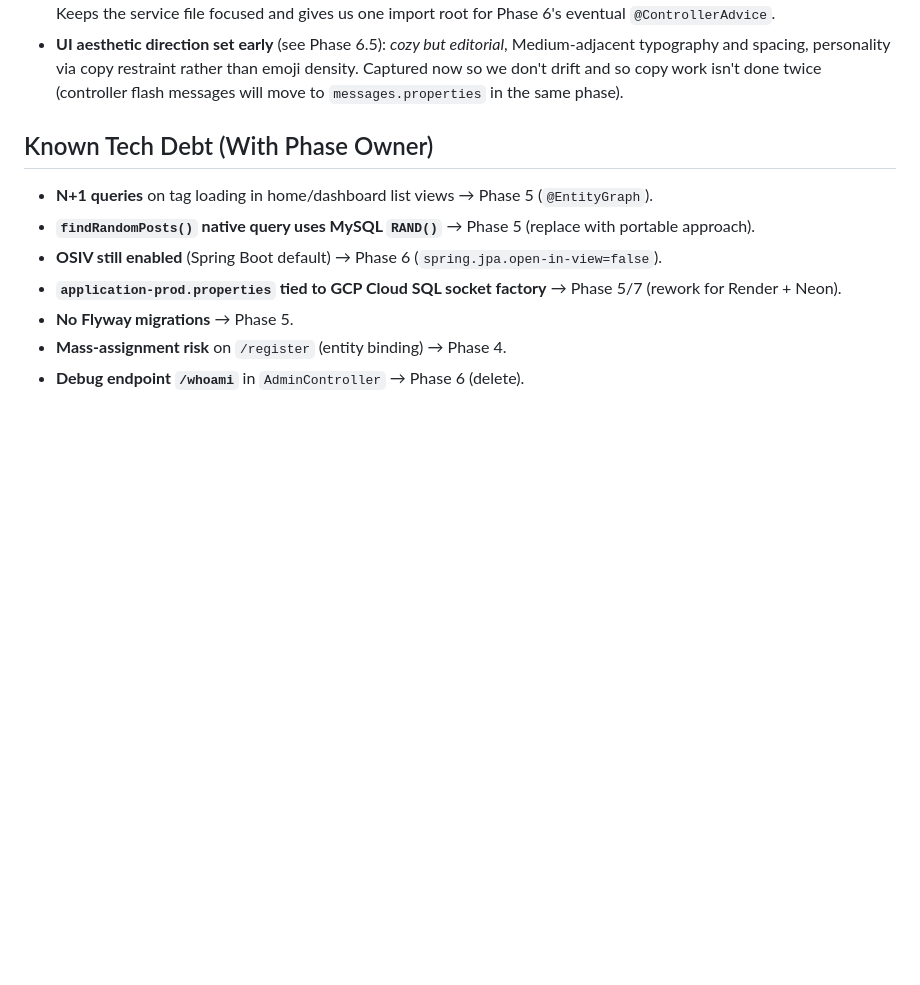
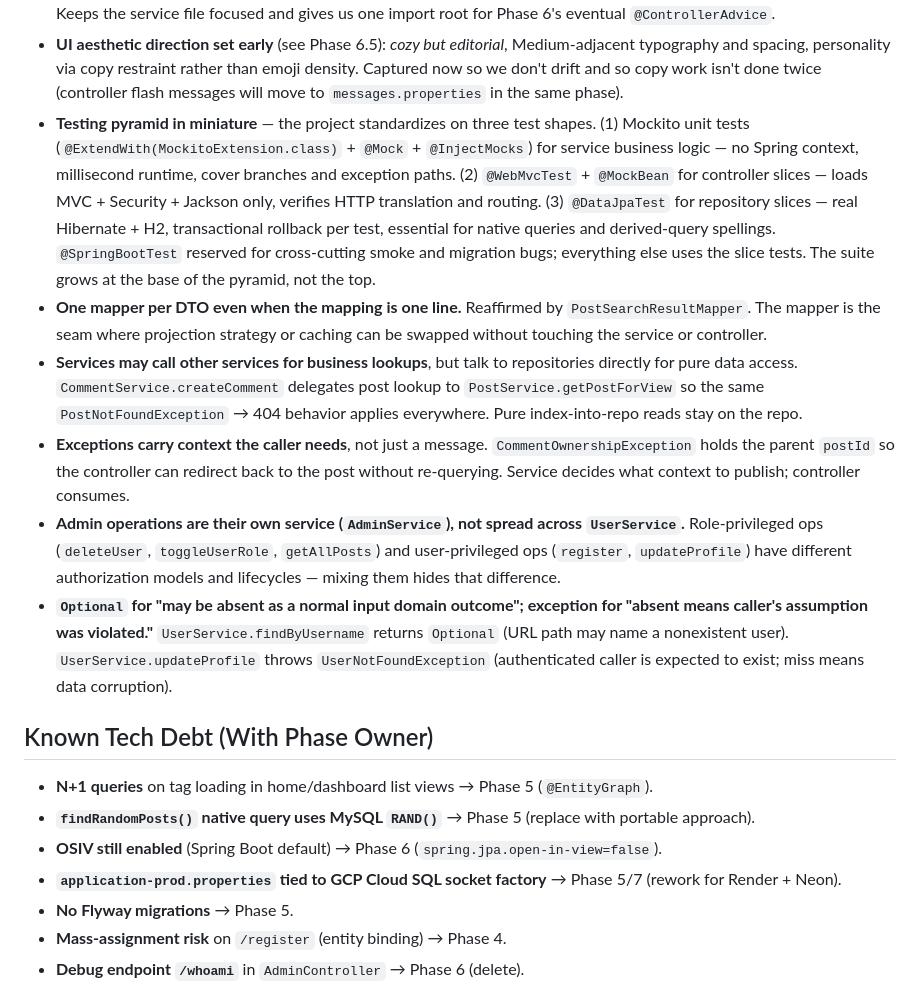
Before and after one commit to sirishanippani/Pixels-Proses-and-Play, a Markdown page: CLAUDE.md, the part around one of its changes. Drawn GitHub-style; blank space fills up the shorter version.

```diff
--- a/CLAUDE.md
+++ b/CLAUDE.md
@@ -88,6 +78,12 @@
 - **Transaction propagation stays at Spring's default (`REQUIRED`).** `TagService.resolveOrCreate` joins `PostService.updatePost`'s write transaction, so tag inserts and post updates commit (or roll back) together. No hand-rolled transaction management.
 - **Exceptions in a dedicated package** (`com.project.blog.exception`) rather than alongside the service that throws them. Keeps the service file focused and gives us one import root for Phase 6's eventual `@ControllerAdvice`.
 - **UI aesthetic direction set early** (see Phase 6.5): *cozy but editorial*, Medium-adjacent typography and spacing, personality via copy restraint rather than emoji density. Captured now so we don't drift and so copy work isn't done twice (controller flash messages will move to `messages.properties` in the same phase).
+- **Testing pyramid in miniature** — the project standardizes on three test shapes. (1) Mockito unit tests (`@ExtendWith(MockitoExtension.class)` + `@Mock` + `@InjectMocks`) for service business logic — no Spring context, millisecond runtime, cover branches and exception paths. (2) `@WebMvcTest` + `@MockBean` for controller slices — loads MVC + Security + Jackson only, verifies HTTP translation and routing. (3) `@DataJpaTest` for repository slices — real Hibernate + H2, transactional rollback per test, essential for native queries and derived-query spellings. `@SpringBootTest` reserved for cross-cutting smoke and migration bugs; everything else uses the slice tests. The suite grows at the base of the pyramid, not the top.
+- **One mapper per DTO even when the mapping is one line.** Reaffirmed by `PostSearchResultMapper`. The mapper is the seam where projection strategy or caching can be swapped without touching the service or controller.
+- **Services may call other services for business lookups**, but talk to repositories directly for pure data access. `CommentService.createComment` delegates post lookup to `PostService.getPostForView` so the same `PostNotFoundException` → 404 behavior applies everywhere. Pure index-into-repo reads stay on the repo.
+- **Exceptions carry context the caller needs**, not just a message. `CommentOwnershipException` holds the parent `postId` so the controller can redirect back to the post without re-querying. Service decides what context to publish; controller consumes.
+- **Admin operations are their own service (`AdminService`), not spread across `UserService`.** Role-privileged ops (`deleteUser`, `toggleUserRole`, `getAllPosts`) and user-privileged ops (`register`, `updateProfile`) have different authorization models and lifecycles — mixing them hides that difference.
+- **`Optional` for "may be absent as a normal input domain outcome"; exception for "absent means caller's assumption was violated."** `UserService.findByUsername` returns `Optional` (URL path may name a nonexistent user). `UserService.updateProfile` throws `UserNotFoundException` (authenticated caller is expected to exist; miss means data corruption).
 
 ## Known Tech Debt (With Phase Owner)
 
```
Also changed, not shown: other parts of CLAUDE.md (+32 -26 lines).
